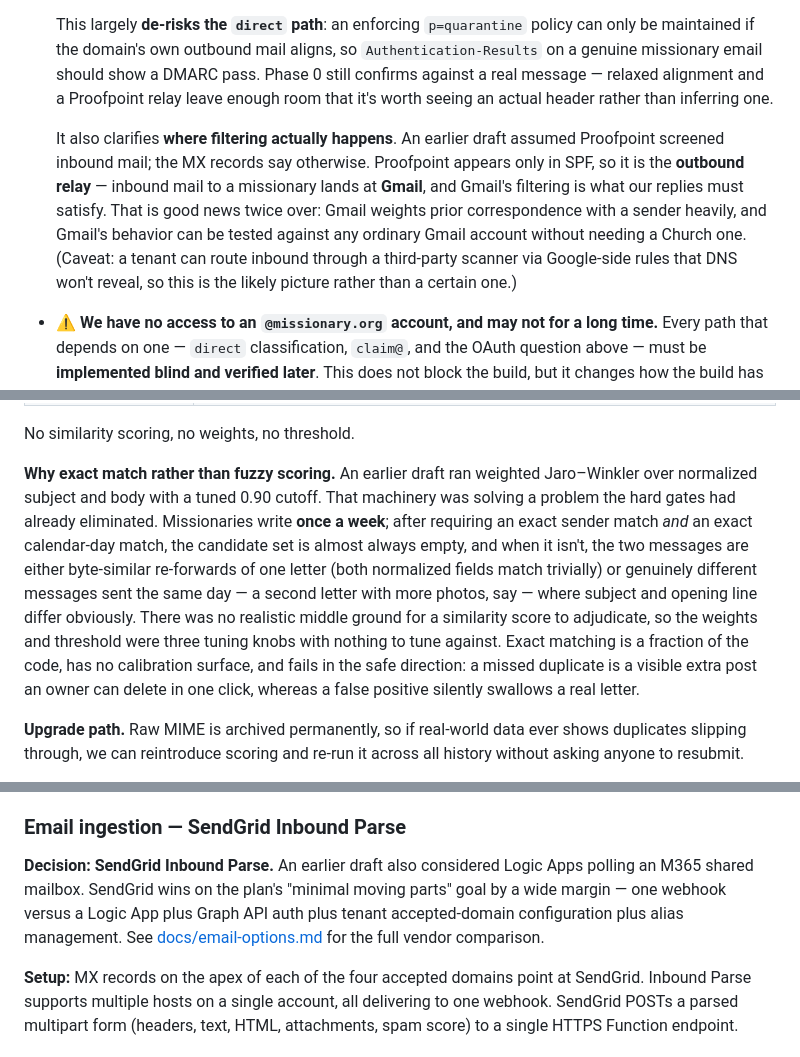
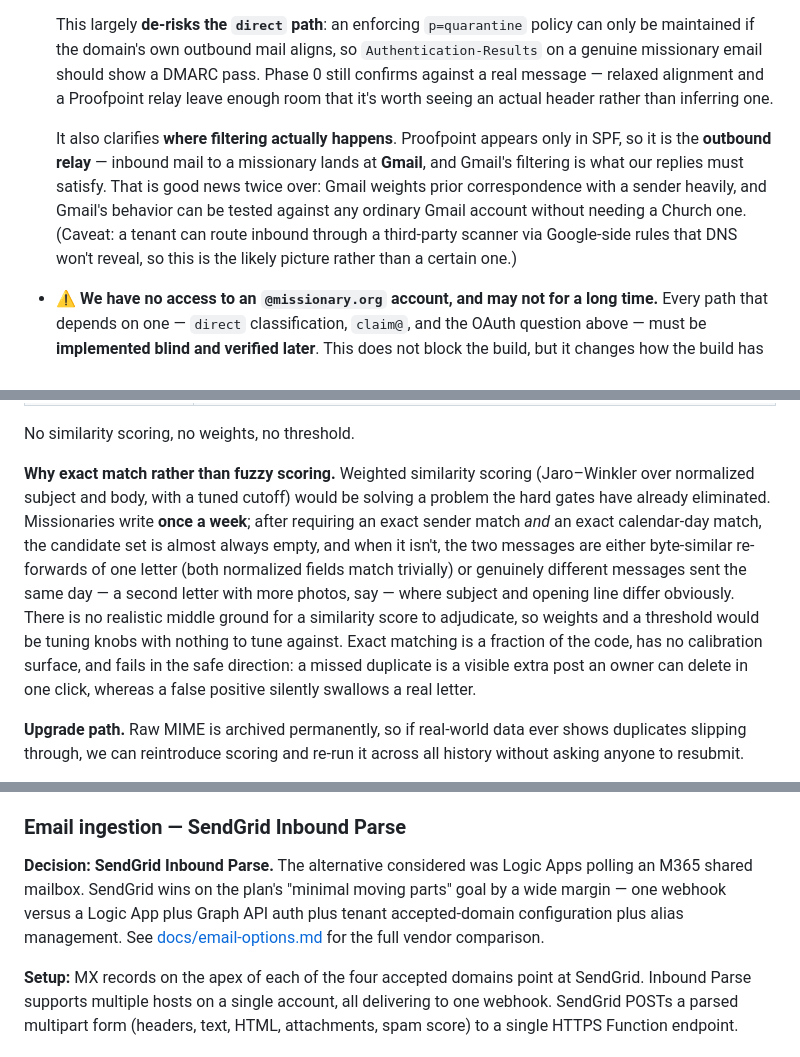
Before and after one commit to kurtzeborn/mission-journal, a Markdown page: docs/plan.md, 3 parts joined by grey strips. Rendered like a GitHub page.

```diff
--- a/docs/plan.md
+++ b/docs/plan.md
@@ -33,7 +33,7 @@ Facts about the world the design has to accommodate. These are not preferences
 
   This largely **de-risks the `direct` path**: an enforcing `p=quarantine` policy can only be maintained if the domain's own outbound mail aligns, so `Authentication-Results` on a genuine missionary email should show a DMARC pass. Phase 0 still confirms against a real message — relaxed alignment and a Proofpoint relay leave enough room that it's worth seeing an actual header rather than inferring one.
 
-  It also clarifies **where filtering actually happens**. An earlier draft assumed Proofpoint screened inbound mail; the MX records say otherwise. Proofpoint appears only in SPF, so it is the **outbound relay** — inbound mail to a missionary lands at **Gmail**, and Gmail's filtering is what our replies must satisfy. That is good news twice over: Gmail weights prior correspondence with a sender heavily, and Gmail's behavior can be tested against any ordinary Gmail account without needing a Church one. (Caveat: a tenant can route inbound through a third-party scanner via Google-side rules that DNS won't reveal, so this is the likely picture rather than a certain one.)
+  It also clarifies **where filtering actually happens**. Proofpoint appears only in SPF, so it is the **outbound relay** — inbound mail to a missionary lands at **Gmail**, and Gmail's filtering is what our replies must satisfy. That is good news twice over: Gmail weights prior correspondence with a sender heavily, and Gmail's behavior can be tested against any ordinary Gmail account without needing a Church one. (Caveat: a tenant can route inbound through a third-party scanner via Google-side rules that DNS won't reveal, so this is the likely picture rather than a certain one.)
 - **⚠️ We have no access to an `@missionary.org` account, and may not for a long time.** Every path that depends on one — `direct` classification, `claim@`, and the OAuth question above — must be **implemented blind and verified later**. This does not block the build, but it changes how the build has to be done: see [Building blind](#building-blind).
 - **⚠️ It is unknown whether an `@missionary.org` Google account can sign in to third-party apps at all.** Google Workspace admins can block or allowlist third-party OAuth access tenant-wide, and an organization of this size and posture may well have done so. The design must not depend on the answer — and doesn't: the claim flow deliberately separates *proving control of the mailbox* (email) from *which identity owns the site* (OAuth), so a missionary who cannot use their Church account simply binds a personal one. Worth testing eventually, because it determines how the claim email should be worded.
 
@@ -215,7 +215,7 @@ The bucket query is an in-memory scan of the missionary's already-loaded `posts.
 
 No similarity scoring, no weights, no threshold.
 
-**Why exact match rather than fuzzy scoring.** An earlier draft ran weighted Jaro–Winkler over normalized subject and body with a tuned 0.90 cutoff. That machinery was solving a problem the hard gates had already eliminated. Missionaries write **once a week**; after requiring an exact sender match *and* an exact calendar-day match, the candidate set is almost always empty, and when it isn't, the two messages are either byte-similar re-forwards of one letter (both normalized fields match trivially) or genuinely different messages sent the same day — a second letter with more photos, say — where subject and opening line differ obviously. There was no realistic middle ground for a similarity score to adjudicate, so the weights and threshold were three tuning knobs with nothing to tune against. Exact matching is a fraction of the code, has no calibration surface, and fails in the safe direction: a missed duplicate is a visible extra post an owner can delete in one click, whereas a false positive silently swallows a real letter.
+**Why exact match rather than fuzzy scoring.** Weighted similarity scoring (Jaro–Winkler over normalized subject and body, with a tuned cutoff) would be solving a problem the hard gates have already eliminated. Missionaries write **once a week**; after requiring an exact sender match *and* an exact calendar-day match, the candidate set is almost always empty, and when it isn't, the two messages are either byte-similar re-forwards of one letter (both normalized fields match trivially) or genuinely different messages sent the same day — a second letter with more photos, say — where subject and opening line differ obviously. There is no realistic middle ground for a similarity score to adjudicate, so weights and a threshold would be tuning knobs with nothing to tune against. Exact matching is a fraction of the code, has no calibration surface, and fails in the safe direction: a missed duplicate is a visible extra post an owner can delete in one click, whereas a false positive silently swallows a real letter.
 
 **Upgrade path.** Raw MIME is archived permanently, so if real-world data ever shows duplicates slipping through, we can reintroduce scoring and re-run it across all history without asking anyone to resubmit.
 
@@ -237,7 +237,7 @@ No similarity scoring, no weights, no threshold.
 
 ### Email ingestion — SendGrid Inbound Parse
 
-**Decision: SendGrid Inbound Parse.** An earlier draft also considered Logic Apps polling an M365 shared mailbox. SendGrid wins on the plan's "minimal moving parts" goal by a wide margin — one webhook versus a Logic App plus Graph API auth plus tenant accepted-domain configuration plus alias management. See [docs/email-options.md](email-options.md) for the full vendor comparison.
+**Decision: SendGrid Inbound Parse.** The alternative considered was Logic Apps polling an M365 shared mailbox. SendGrid wins on the plan's "minimal moving parts" goal by a wide margin — one webhook versus a Logic App plus Graph API auth plus tenant accepted-domain configuration plus alias management. See [docs/email-options.md](email-options.md) for the full vendor comparison.
 
 **Setup:** MX records on the apex of each of the four accepted domains point at SendGrid. Inbound Parse supports multiple hosts on a single account, all delivering to one webhook. SendGrid POSTs a parsed multipart form (headers, text, HTML, attachments, spam score) to a single HTTPS Function endpoint.
 
```
Also changed, not shown: other parts of docs/plan.md (+11 -17 lines).
